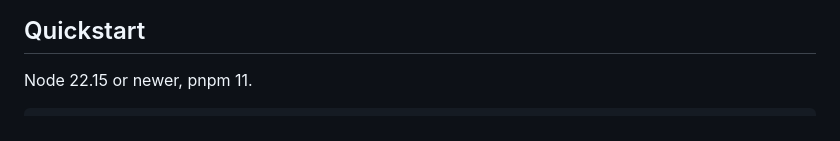
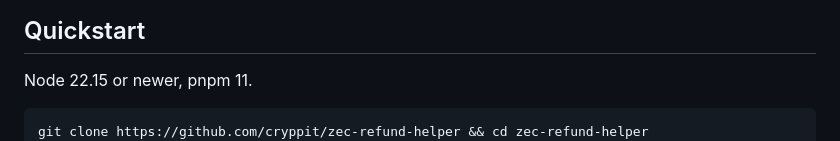
Before and after one commit to cryppit/zec-refund-helper, a Markdown page: README.md, the part around the change. Rendered like a GitHub page.

Commit message:
docs: clone command in the quickstart
Co-Authored-By: Claude Opus 5.5 <noreply@anthropic.com>

````diff
--- a/README.md
+++ b/README.md
@@ -144,6 +144,7 @@ Bitcoin's keeps 52,704 blocks, about a year. The tool prints the date to request
 Node 22.15 or newer, pnpm 11.
 
 ```bash
+git clone https://github.com/cryppit/zec-refund-helper && cd zec-refund-helper
 pnpm install
 pnpm zec-refund <your Zcash transaction hash>            # the verdict and the steps left
 pnpm zec-refund <hash> --vout 1                          # pick the output if the transaction has several
````
